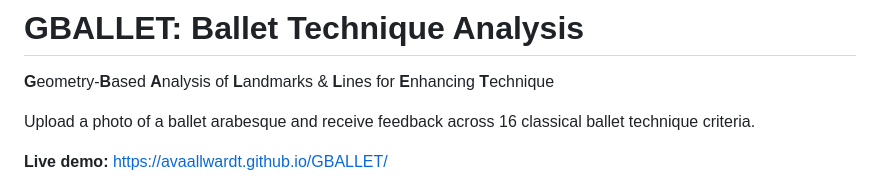
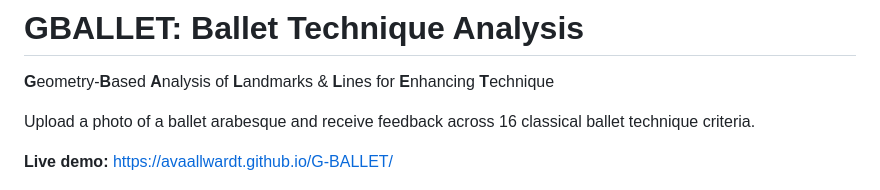
Before and after one commit to avaallwardt/G-BALLET, a Markdown page: README.md, the part around the change. Rendered like a GitHub page.

Commit message:
Fix live demo link formatting in README.md

```diff
--- a/README.md
+++ b/README.md
@@ -4,7 +4,7 @@
 
 Upload a photo of a ballet arabesque and receive feedback across 16 classical ballet technique criteria.
 
-**Live demo:** https://avaallwardt.github.io/GBALLET/
+**Live demo:** https://avaallwardt.github.io/G-BALLET/
 
 ![Results page: corrections & interpreted geometric measurements for each of the 16+ criteria](docs/screenshot.png)
 
```
